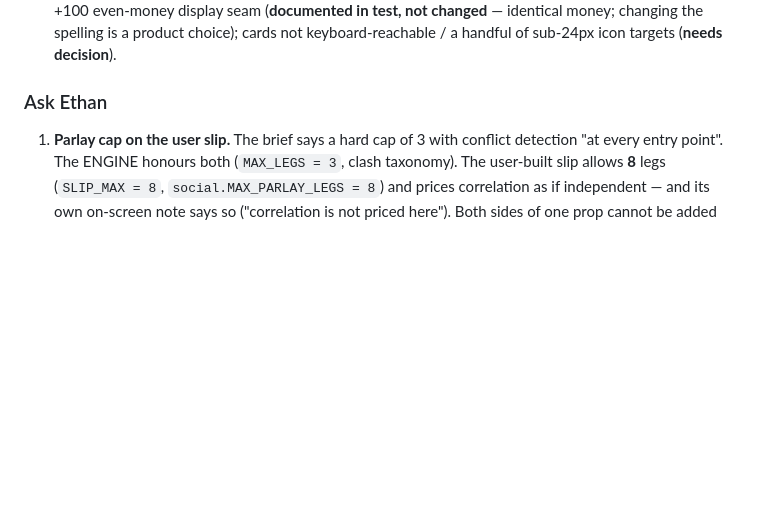
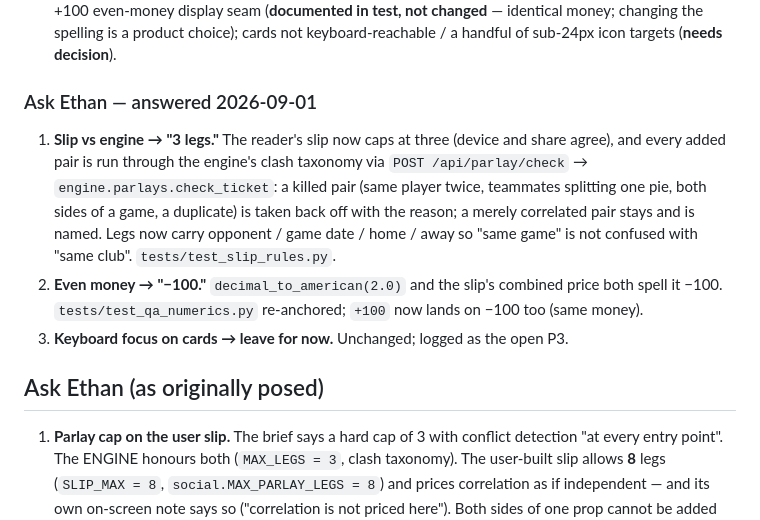
Before and after one commit to ethanlee1276/App, a Markdown page: QA_AUDIT.md, the part around the change. GitHub-like rendering; blank space fills up the shorter version.

Commit message:
docs(qa): record the three Ask-Ethan decisions and what shipped for each
Co-Authored-By: Claude Fable 5.1 <noreply@anthropic.com>
Claude-Session: https://claude.ai/code/session_01UhMzn6SrSme5XhqhDFhnR5

```diff
--- a/QA_AUDIT.md
+++ b/QA_AUDIT.md
@@ -322,7 +322,23 @@ hosts — the same expected noise as Phase 2.
   −100 → +100 even-money display seam (**documented in test, not changed** — identical money; changing the spelling is a product choice);
   cards not keyboard-reachable / a handful of sub-24px icon targets (**needs decision**).
 
-### Ask Ethan
+### Ask Ethan — answered 2026-09-01
+
+1. **Slip vs engine → "3 legs."** The reader's slip now caps at three
+   (device and share agree), and every added pair is run through the
+   engine's clash taxonomy via `POST /api/parlay/check` →
+   `engine.parlays.check_ticket`: a killed pair (same player twice,
+   teammates splitting one pie, both sides of a game, a duplicate) is
+   taken back off with the reason; a merely correlated pair stays and is
+   named. Legs now carry opponent / game date / home / away so "same
+   game" is not confused with "same club". `tests/test_slip_rules.py`.
+2. **Even money → "−100."** `decimal_to_american(2.0)` and the slip's
+   combined price both spell it −100. `tests/test_qa_numerics.py`
+   re-anchored; `+100` now lands on −100 too (same money).
+3. **Keyboard focus on cards → leave for now.** Unchanged; logged as
+   the open P3.
+
+## Ask Ethan (as originally posed)
 1. **Parlay cap on the user slip.** The brief says a hard cap of 3 with
    conflict detection "at every entry point". The ENGINE honours both
    (`MAX_LEGS = 3`, clash taxonomy). The user-built slip allows **8**
```
